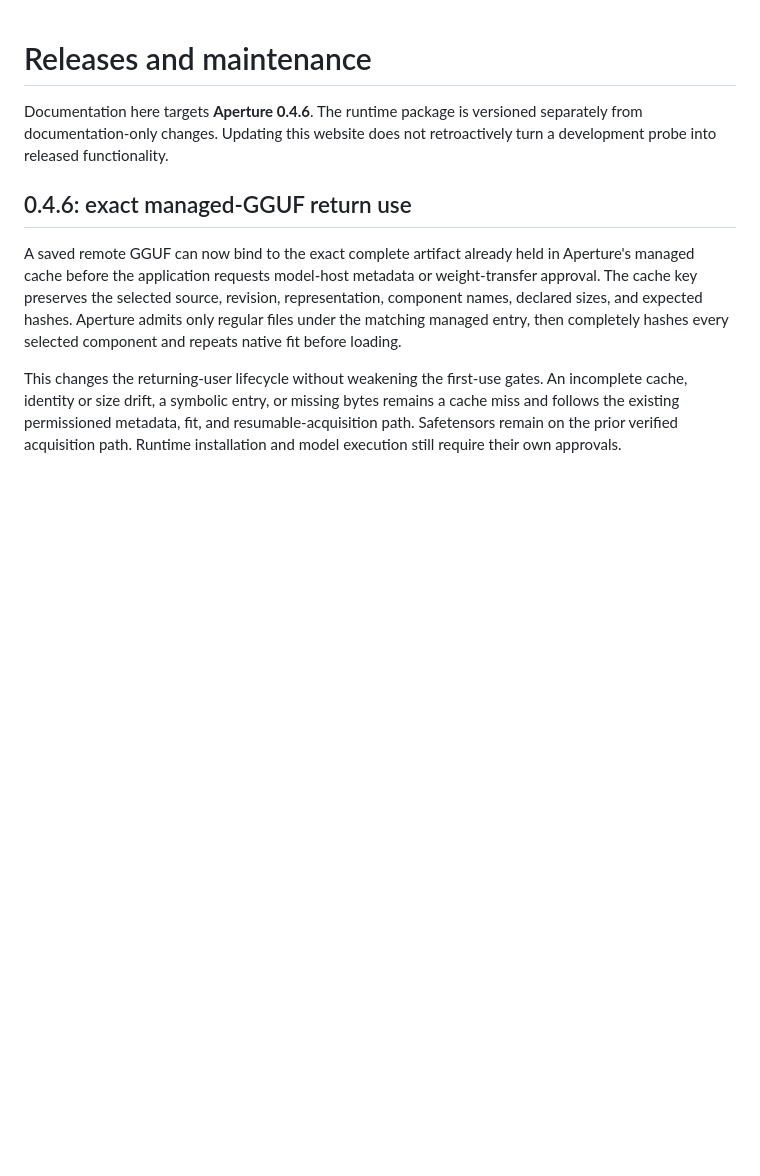
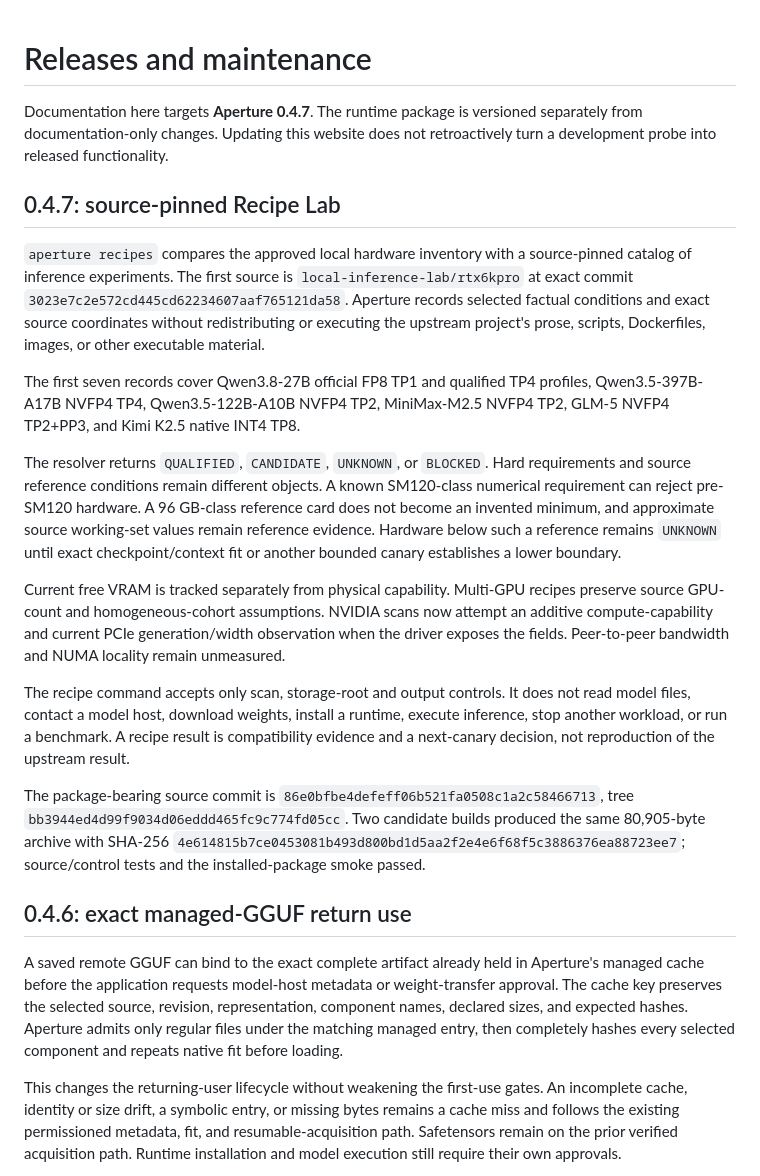
Before and after one commit to BigBirdReturns/aperture, a Markdown page: docs/pages/releases.md, the part around the change. GitHub-like rendering; blank space fills up the shorter version.

Commit message:
Document Aperture 0.4.7 release

```diff
--- a/docs/pages/releases.md
+++ b/docs/pages/releases.md
@@ -1,10 +1,24 @@
 # Releases and maintenance
 
-Documentation here targets **Aperture 0.4.6**. The runtime package is versioned separately from documentation-only changes. Updating this website does not retroactively turn a development probe into released functionality.
+Documentation here targets **Aperture 0.4.7**. The runtime package is versioned separately from documentation-only changes. Updating this website does not retroactively turn a development probe into released functionality.
+
+## 0.4.7: source-pinned Recipe Lab
+
+`aperture recipes` compares the approved local hardware inventory with a source-pinned catalog of inference experiments. The first source is `local-inference-lab/rtx6kpro` at exact commit `3023e7c2e572cd445cd62234607aaf765121da58`. Aperture records selected factual conditions and exact source coordinates without redistributing or executing the upstream project's prose, scripts, Dockerfiles, images, or other executable material.
+
+The first seven records cover Qwen3.8-27B official FP8 TP1 and qualified TP4 profiles, Qwen3.5-397B-A17B NVFP4 TP4, Qwen3.5-122B-A10B NVFP4 TP2, MiniMax-M2.5 NVFP4 TP2, GLM-5 NVFP4 TP2+PP3, and Kimi K2.5 native INT4 TP8.
+
+The resolver returns `QUALIFIED`, `CANDIDATE`, `UNKNOWN`, or `BLOCKED`. Hard requirements and source reference conditions remain different objects. A known SM120-class numerical requirement can reject pre-SM120 hardware. A 96 GB-class reference card does not become an invented minimum, and approximate source working-set values remain reference evidence. Hardware below such a reference remains `UNKNOWN` until exact checkpoint/context fit or another bounded canary establishes a lower boundary.
+
+Current free VRAM is tracked separately from physical capability. Multi-GPU recipes preserve source GPU-count and homogeneous-cohort assumptions. NVIDIA scans now attempt an additive compute-capability and current PCIe generation/width observation when the driver exposes the fields. Peer-to-peer bandwidth and NUMA locality remain unmeasured.
+
+The recipe command accepts only scan, storage-root and output controls. It does not read model files, contact a model host, download weights, install a runtime, execute inference, stop another workload, or run a benchmark. A recipe result is compatibility evidence and a next-canary decision, not reproduction of the upstream result.
+
+The package-bearing source commit is `86e0bfbe4defeff06b521fa0508c1a2c58466713`, tree `bb3944ed4d99f9034d06eddd465fc9c774fd05cc`. Two candidate builds produced the same 80,905-byte archive with SHA-256 `4e614815b7ce0453081b493d800bd1d5aa2f2e4e6f68f5c3886376ea88723ee7`; source/control tests and the installed-package smoke passed.
 
 ## 0.4.6: exact managed-GGUF return use
 
-A saved remote GGUF can now bind to the exact complete artifact already held in Aperture's managed cache before the application requests model-host metadata or weight-transfer approval. The cache key preserves the selected source, revision, representation, component names, declared sizes, and expected hashes. Aperture admits only regular files under the matching managed entry, then completely hashes every selected component and repeats native fit before loading.
+A saved remote GGUF can bind to the exact complete artifact already held in Aperture's managed cache before the application requests model-host metadata or weight-transfer approval. The cache key preserves the selected source, revision, representation, component names, declared sizes, and expected hashes. Aperture admits only regular files under the matching managed entry, then completely hashes every selected component and repeats native fit before loading.
 
 This changes the returning-user lifecycle without weakening the first-use gates. An incomplete cache, identity or size drift, a symbolic entry, or missing bytes remains a cache miss and follows the existing permissioned metadata, fit, and resumable-acquisition path. Safetensors remain on the prior verified acquisition path. Runtime installation and model execution still require their own approvals.
 
```
